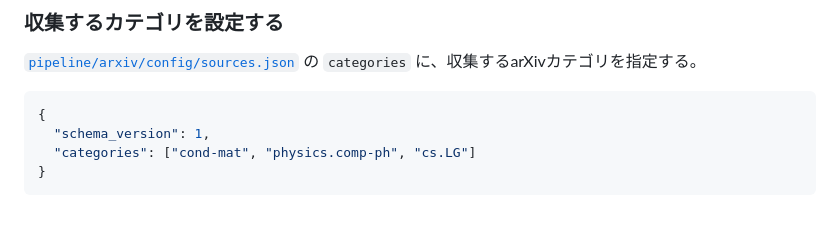
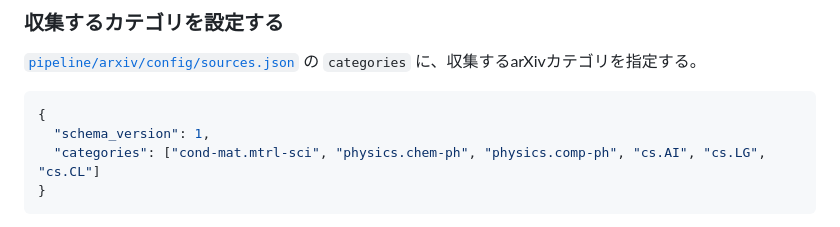
Before and after one commit to hommage-ebi/ai-platform-feedreader-open, a Markdown page: docs/pipeline-arxiv.md, the part around the change. Rendered like a GitHub page.

Commit message:
Document arXiv feed categories

````diff
--- a/docs/pipeline-arxiv.md
+++ b/docs/pipeline-arxiv.md
@@ -17,7 +17,7 @@
 ```json
 {
   "schema_version": 1,
-  "categories": ["cond-mat", "physics.comp-ph", "cs.LG"]
+  "categories": ["cond-mat.mtrl-sci", "physics.chem-ph", "physics.comp-ph", "cs.AI", "cs.LG", "cs.CL"]
 }
 ```
 
````
